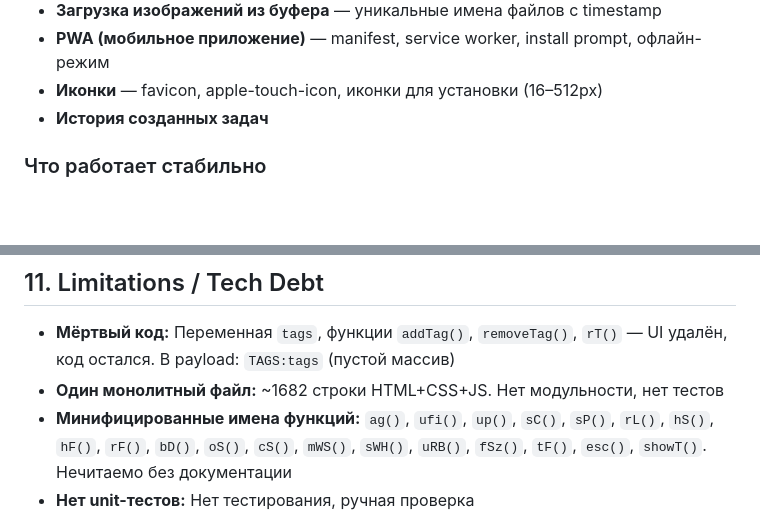
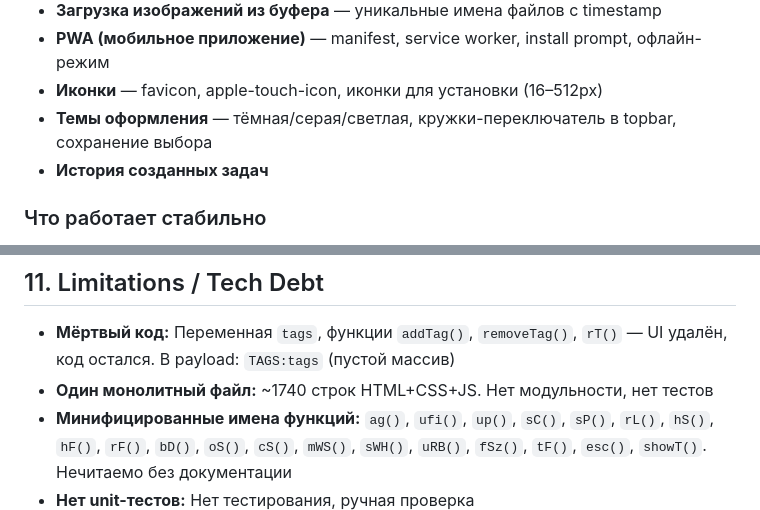
Before and after one commit to Antisakrum2004/bitrix-form, a Markdown page: docs/PROJECT_BRAIN.md, 2 parts joined by grey strips. GitHub-like rendering; blank space fills up the shorter version.

```diff
--- a/docs/PROJECT_BRAIN.md
+++ b/docs/PROJECT_BRAIN.md
@@ -318,6 +330,7 @@
 - **Загрузка изображений из буфера** — уникальные имена файлов с timestamp
 - **PWA (мобильное приложение)** — manifest, service worker, install prompt, офлайн-режим
 - **Иконки** — favicon, apple-touch-icon, иконки для установки (16–512px)
+- **Темы оформления** — тёмная/серая/светлая, кружки-переключатель в topbar, сохранение выбора
 - **История созданных задач**
 
 ### Что работает стабильно
@@ -547,7 +590,7 @@
 ## 11. Limitations / Tech Debt
 
 - **Мёртвый код:** Переменная `tags`, функции `addTag()`, `removeTag()`, `rT()` — UI удалён, код остался. В payload: `TAGS:tags` (пустой массив)
-- **Один монолитный файл:** ~1682 строки HTML+CSS+JS. Нет модульности, нет тестов
+- **Один монолитный файл:** ~1740 строк HTML+CSS+JS. Нет модульности, нет тестов
 - **Минифицированные имена функций:** `ag()`, `ufi()`, `up()`, `sC()`, `sP()`, `rL()`, `hS()`, `hF()`, `rF()`, `bD()`, `oS()`, `cS()`, `mWS()`, `sWH()`, `uRB()`, `fSz()`, `tF()`, `esc()`, `showT()`. Нечитаемо без документации
 - **Нет unit-тестов:** Нет тестирования, ручная проверка
 - **Нет CI/CD:** Коммиты напрямую в main, GitHub Pages Auto-deploy
```
Also changed, not shown: other parts of docs/PROJECT_BRAIN.md (+47 -5 lines).
